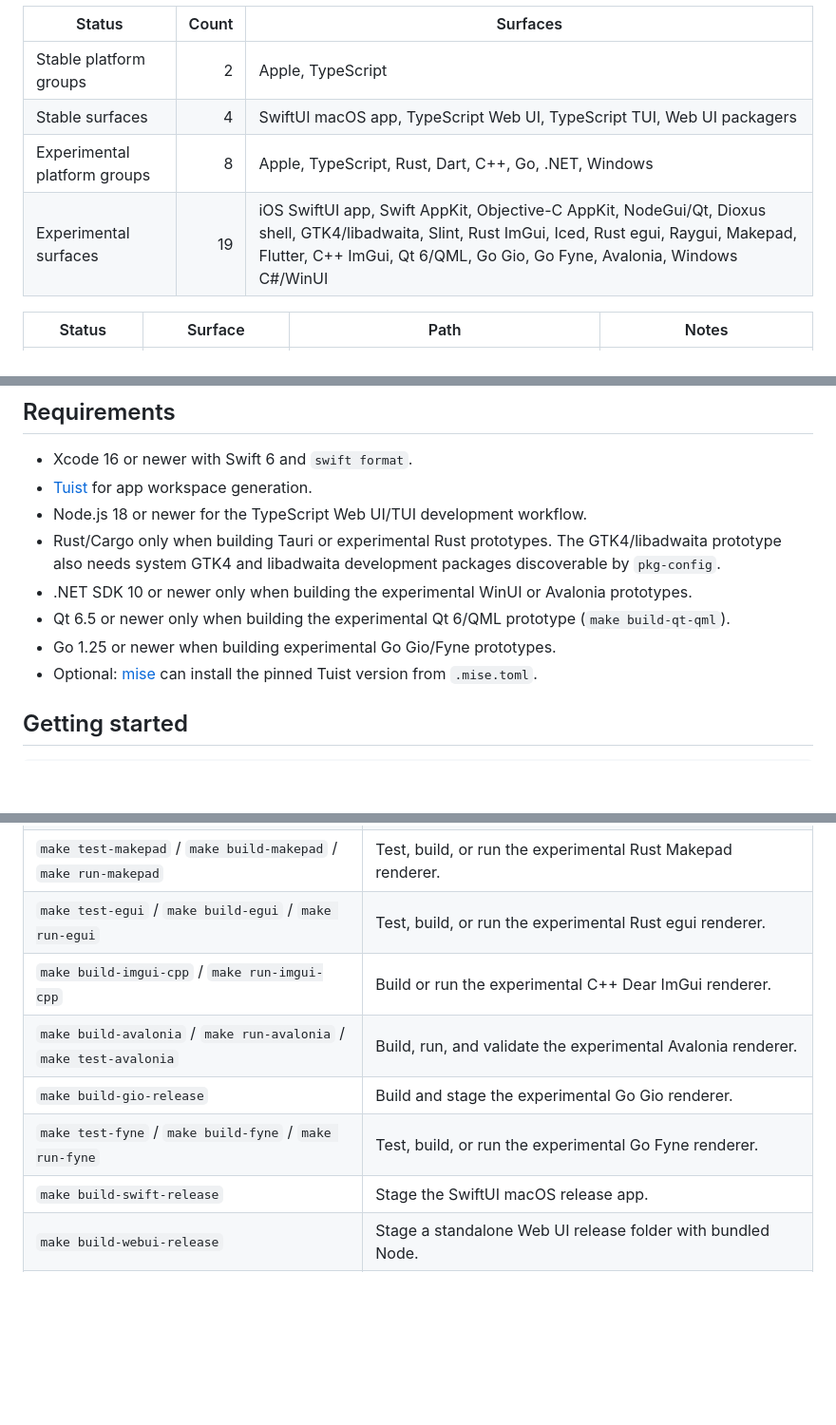
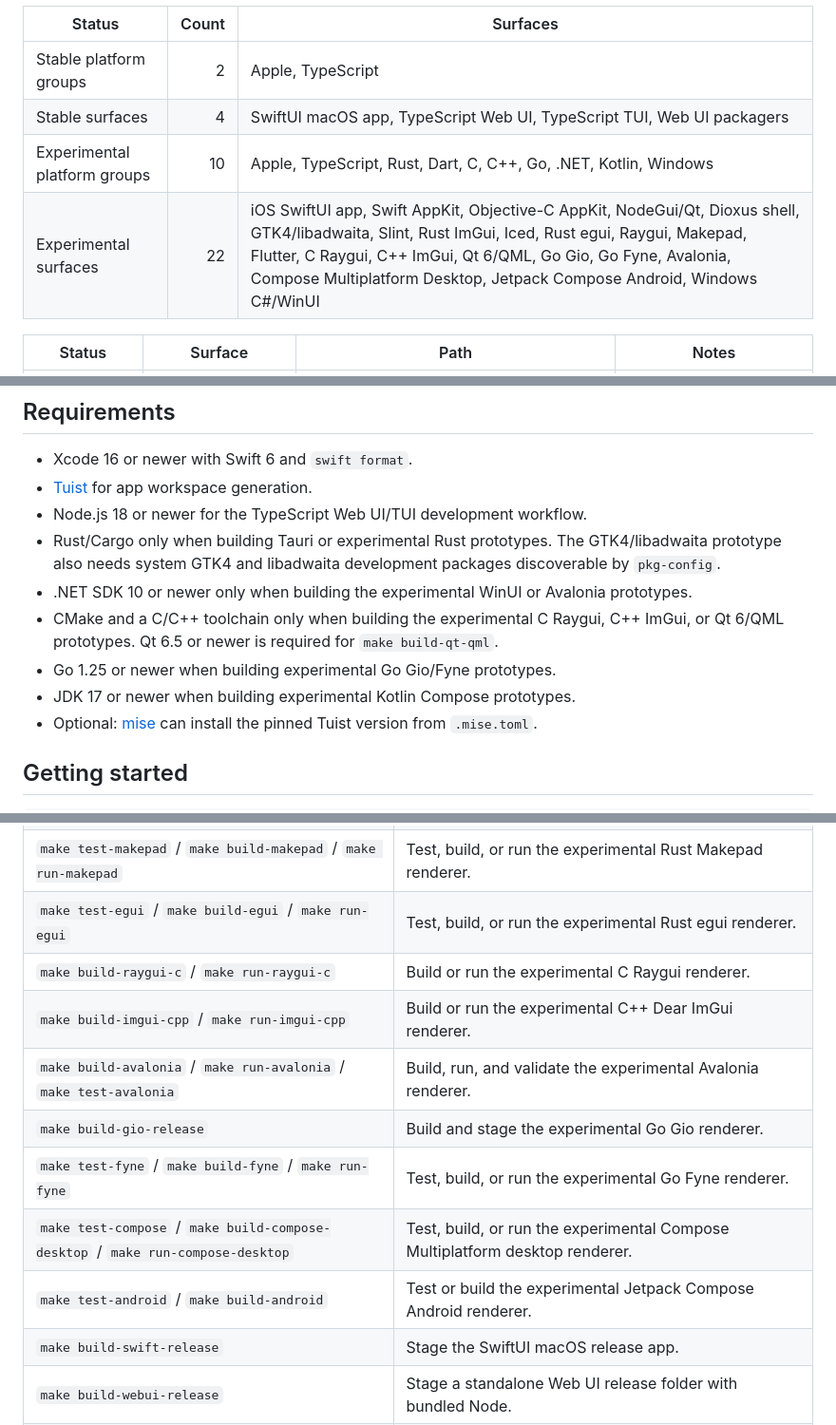
Before and after one commit to theontho/gui-for-cli, a Markdown page: README.md, 3 parts joined by grey strips. Shown at 95% size. Drawn GitHub-style; blank space fills up the shorter version.

Commit message:
Update README platform split summary
Co-authored-by: Copilot <223556219+Copilot@users.noreply.github.com>

```diff
--- a/README.md
+++ b/README.md
@@ -24,8 +24,8 @@ Stable code is grouped by platform under `platform/`; experimental platform-spec
 | --- | ---: | --- |
 | Stable platform groups | 2 | Apple, TypeScript |
 | Stable surfaces | 4 | SwiftUI macOS app, TypeScript Web UI, TypeScript TUI, Web UI packagers |
-| Experimental platform groups | 8 | Apple, TypeScript, Rust, Dart, C++, Go, .NET, Windows |
-| Experimental surfaces | 19 | iOS SwiftUI app, Swift AppKit, Objective-C AppKit, NodeGui/Qt, Dioxus shell, GTK4/libadwaita, Slint, Rust ImGui, Iced, Rust egui, Raygui, Makepad, Flutter, C++ ImGui, Qt 6/QML, Go Gio, Go Fyne, Avalonia, Windows C#/WinUI |
+| Experimental platform groups | 10 | Apple, TypeScript, Rust, Dart, C, C++, Go, .NET, Kotlin, Windows |
+| Experimental surfaces | 22 | iOS SwiftUI app, Swift AppKit, Objective-C AppKit, NodeGui/Qt, Dioxus shell, GTK4/libadwaita, Slint, Rust ImGui, Iced, Rust egui, Raygui, Makepad, Flutter, C Raygui, C++ ImGui, Qt 6/QML, Go Gio, Go Fyne, Avalonia, Compose Multiplatform Desktop, Jetpack Compose Android, Windows C#/WinUI |
 
 | Status | Surface | Path | Notes |
 | --- | --- | --- | --- |
@@ -62,8 +65,9 @@ See `docs/ai/development-architecture.md` for the full repository layout and com
 - Node.js 18 or newer for the TypeScript Web UI/TUI development workflow.
 - Rust/Cargo only when building Tauri or experimental Rust prototypes. The GTK4/libadwaita prototype also needs system GTK4 and libadwaita development packages discoverable by `pkg-config`.
 - .NET SDK 10 or newer only when building the experimental WinUI or Avalonia prototypes.
-- Qt 6.5 or newer only when building the experimental Qt 6/QML prototype (`make build-qt-qml`).
+- CMake and a C/C++ toolchain only when building the experimental C Raygui, C++ ImGui, or Qt 6/QML prototypes. Qt 6.5 or newer is required for `make build-qt-qml`.
 - Go 1.25 or newer when building experimental Go Gio/Fyne prototypes.
+- JDK 17 or newer when building experimental Kotlin Compose prototypes.
 - Optional: [mise](https://mise.jdx.dev) can install the pinned Tuist version from `.mise.toml`.
 
 ## Getting started
@@ -109,10 +113,13 @@ swift run --package-path platform/apple gui-for-cli run --name Swift
 | `make test-iced` / `make build-iced` / `make run-iced` | Test, build, or run the experimental Rust Iced renderer. |
 | `make test-makepad` / `make build-makepad` / `make run-makepad` | Test, build, or run the experimental Rust Makepad renderer. |
 | `make test-egui` / `make build-egui` / `make run-egui` | Test, build, or run the experimental Rust egui renderer. |
+| `make build-raygui-c` / `make run-raygui-c` | Build or run the experimental C Raygui renderer. |
 | `make build-imgui-cpp` / `make run-imgui-cpp` | Build or run the experimental C++ Dear ImGui renderer. |
 | `make build-avalonia` / `make run-avalonia` / `make test-avalonia` | Build, run, and validate the experimental Avalonia renderer. |
 | `make build-gio-release` | Build and stage the experimental Go Gio renderer. |
 | `make test-fyne` / `make build-fyne` / `make run-fyne` | Test, build, or run the experimental Go Fyne renderer. |
+| `make test-compose` / `make build-compose-desktop` / `make run-compose-desktop` | Test, build, or run the experimental Compose Multiplatform desktop renderer. |
+| `make test-android` / `make build-android` | Test or build the experimental Jetpack Compose Android renderer. |
 | `make build-swift-release` | Stage the SwiftUI macOS release app. |
 | `make build-webui-release` | Stage a standalone Web UI release folder with bundled Node. |
 | `make build-release-all` | Build stable release options. |
```
Also changed, not shown: other parts of README.md (+3 -0 lines).
